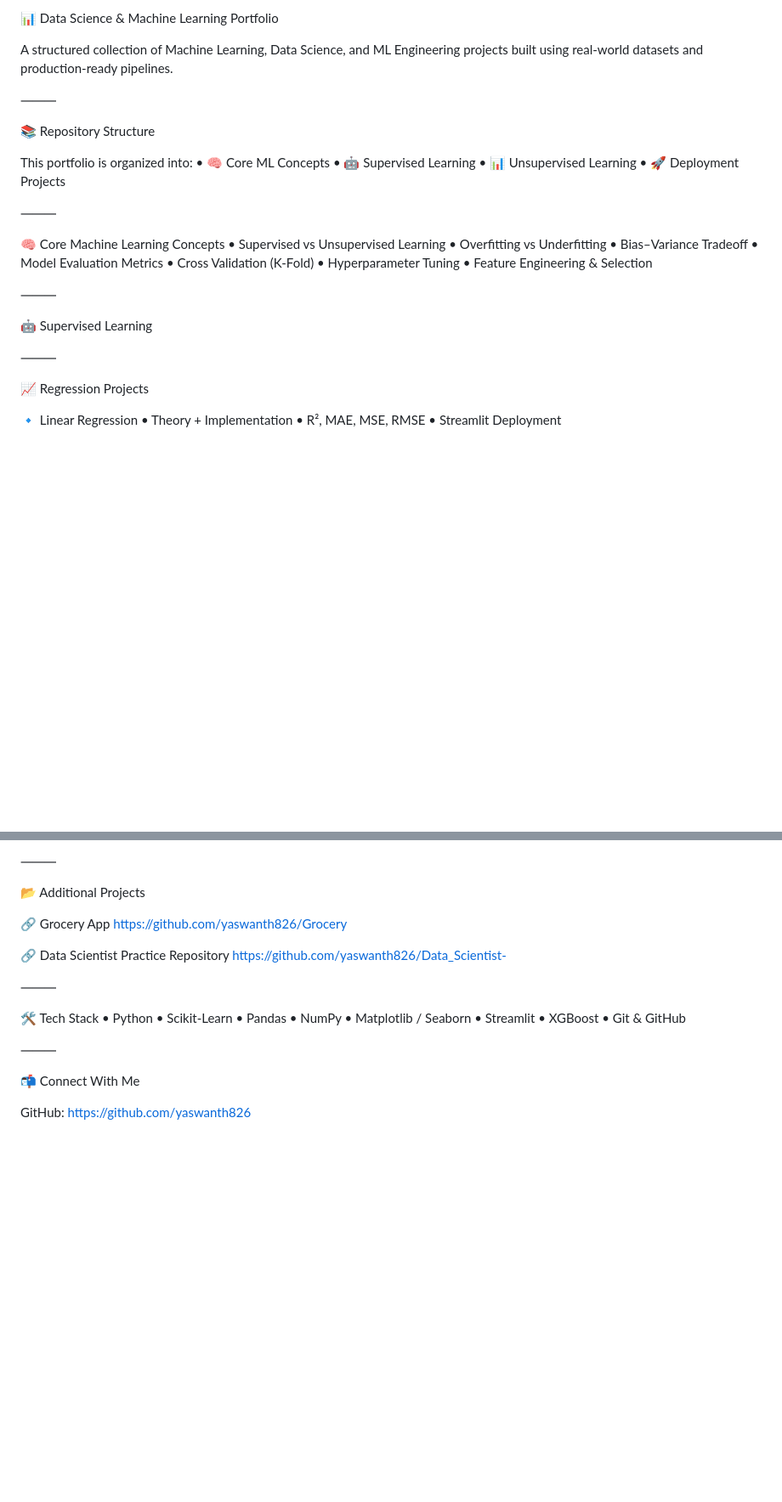
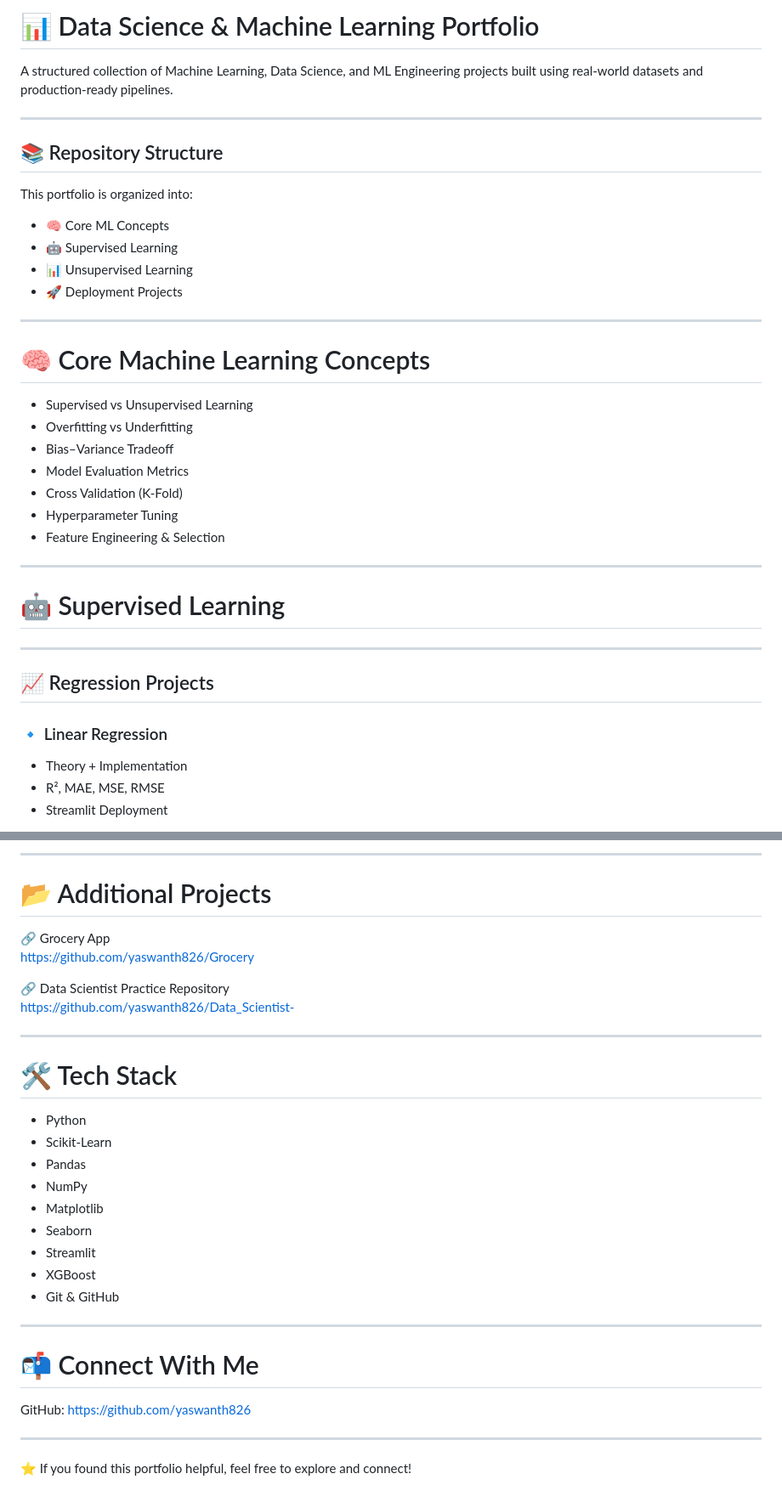
Before and after one commit to yaswanth826/Data_Scientist-, a Markdown page: README.md, 2 parts joined by grey strips. Shown at 85% size. GitHub-like rendering; blank space fills up the shorter version.

Commit message:
Updated portfolio README

```diff
--- a/README.md
+++ b/README.md
@@ -1,39 +1,41 @@
-📊 Data Science & Machine Learning Portfolio
+# 📊 Data Science & Machine Learning Portfolio
 
 A structured collection of Machine Learning, Data Science, and ML Engineering projects built using real-world datasets and production-ready pipelines.
 
-⸻
+---
 
-📚 Repository Structure
+## 📚 Repository Structure
 
 This portfolio is organized into:
-	•	🧠 Core ML Concepts
-	•	🤖 Supervised Learning
-	•	📊 Unsupervised Learning
-	•	🚀 Deployment Projects
 
-⸻
+- 🧠 Core ML Concepts
+- 🤖 Supervised Learning
+- 📊 Unsupervised Learning
+- 🚀 Deployment Projects
 
-🧠 Core Machine Learning Concepts
-	•	Supervised vs Unsupervised Learning
-	•	Overfitting vs Underfitting
-	•	Bias–Variance Tradeoff
-	•	Model Evaluation Metrics
-	•	Cross Validation (K-Fold)
-	•	Hyperparameter Tuning
-	•	Feature Engineering & Selection
+---
 
-⸻
+# 🧠 Core Machine Learning Concepts
 
-🤖 Supervised Learning
+- Supervised vs Unsupervised Learning
+- Overfitting vs Underfitting
+- Bias–Variance Tradeoff
+- Model Evaluation Metrics
+- Cross Validation (K-Fold)
+- Hyperparameter Tuning
+- Feature Engineering & Selection
 
-⸻
+---
 
-📈 Regression Projects
+# 🤖 Supervised Learning
 
-🔹 Linear Regression
-	•	Theory + Implementation
-	•	R², MAE, MSE, RMSE
-	•	Streamlit Deployment
+---
+
+## 📈 Regression Projects
+
+### 🔹 Linear Regression
+- Theory + Implementation
+- R², MAE, MSE, RMSE
+- Streamlit Deployment
 
 🔗 Project:
@@ -175,7 +177,7 @@ Hierarchical Clustering￼
 
-⸻
+---
 
-📂 Additional Projects
+# 📂 Additional Projects
 
 🔗 Grocery App
 https://github.com/yaswanth826/Grocery
@@ -183,20 +185,26 @@ https://github.com/yaswanth826/Grocery
 🔗 Data Scientist Practice Repository
 https://github.com/yaswanth826/Data_Scientist-
 
-⸻
+---
 
-🛠 Tech Stack
-	•	Python
-	•	Scikit-Learn
-	•	Pandas
-	•	NumPy
-	•	Matplotlib / Seaborn
-	•	Streamlit
-	•	XGBoost
-	•	Git & GitHub
+# 🛠 Tech Stack
 
-⸻
+- Python
+- Scikit-Learn
+- Pandas
+- NumPy
+- Matplotlib
+- Seaborn
+- Streamlit
+- XGBoost
+- Git & GitHub
 
-📬 Connect With Me
+---
+
+# 📬 Connect With Me
 
 GitHub: https://github.com/yaswanth826
+
+---
+
+⭐ If you found this portfolio helpful, feel free to explore and connect!
```
Also changed, not shown: other parts of README.md (+75 -75 lines).
